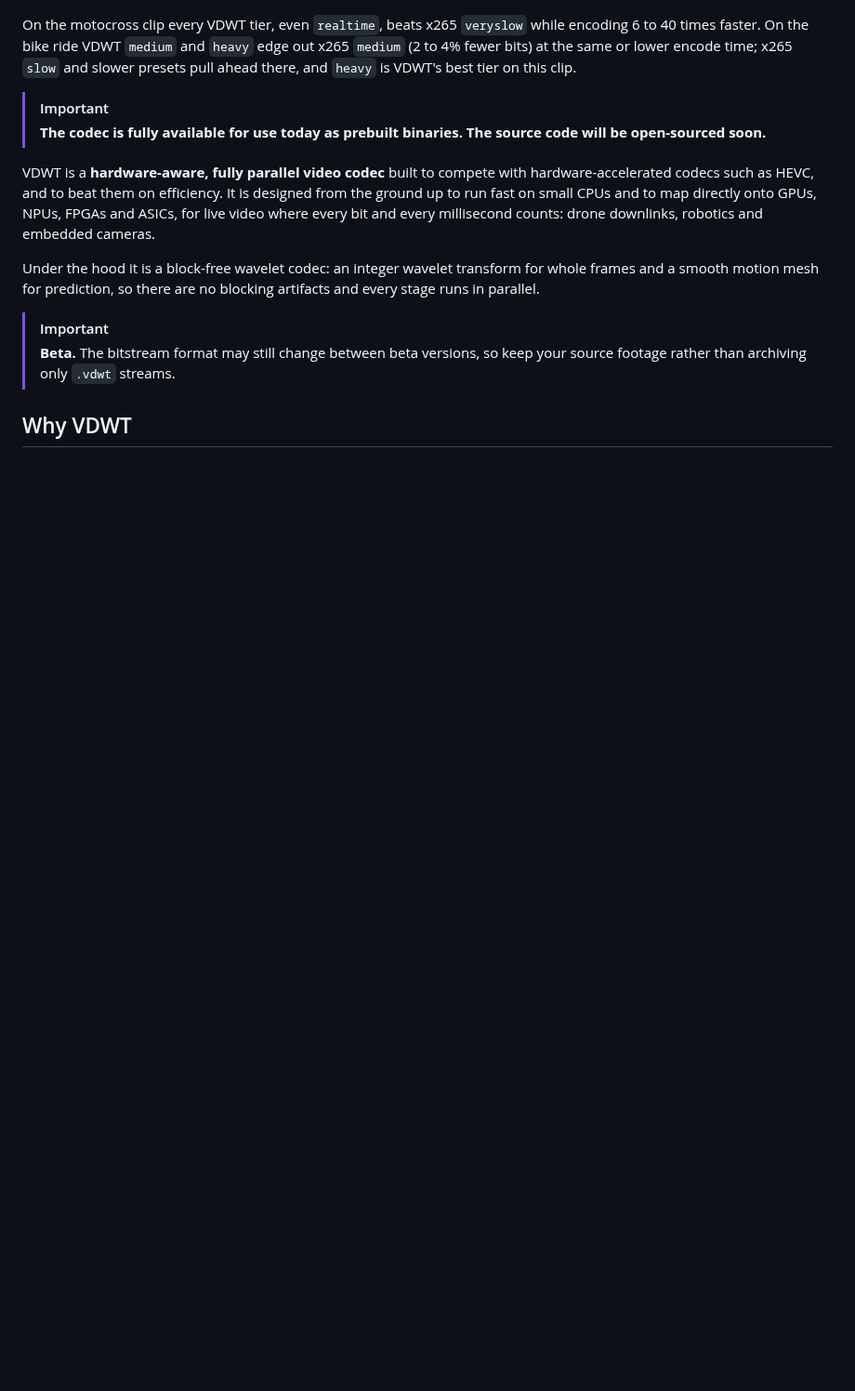
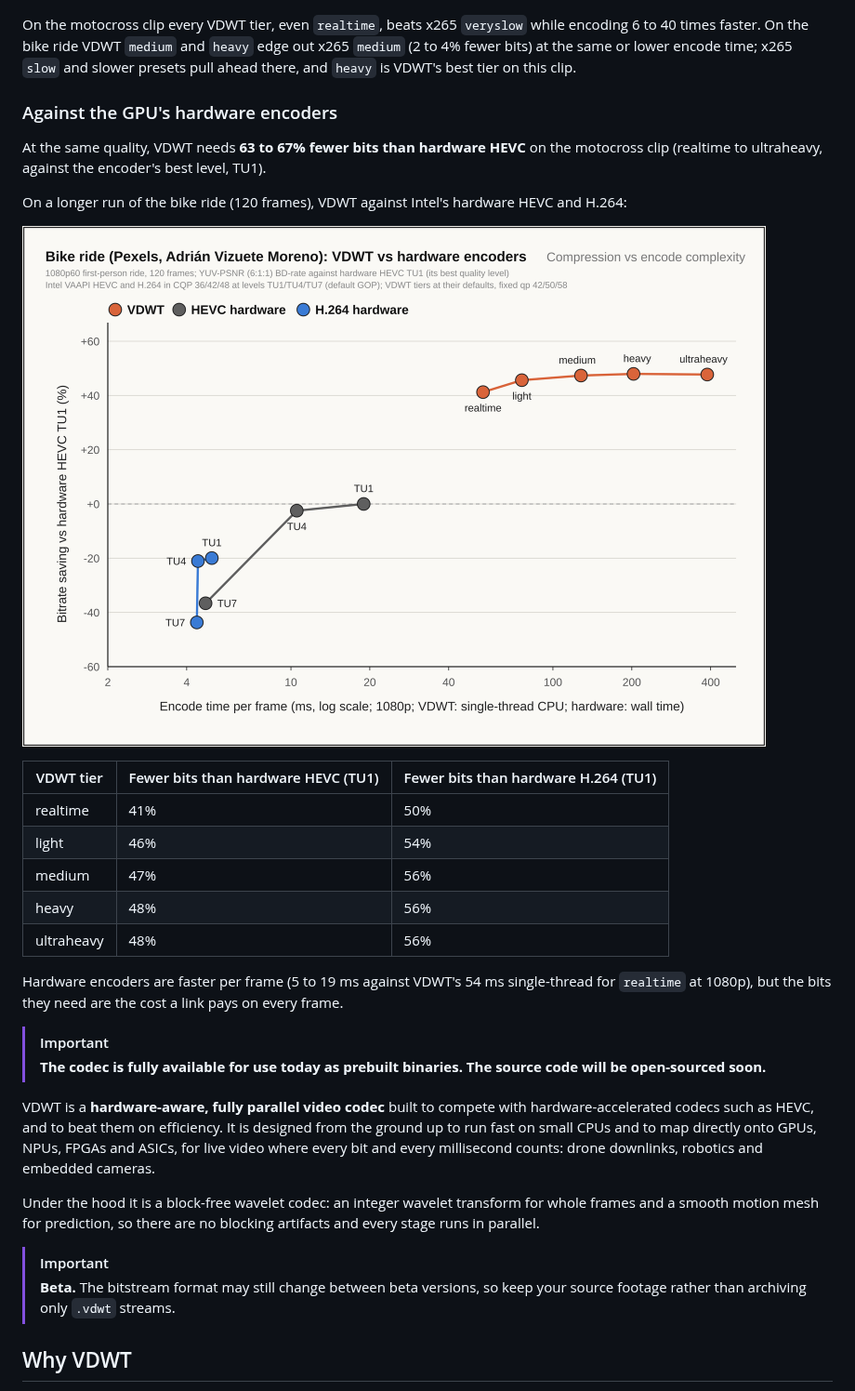
Before and after one commit to niko3x/vdwt, a Markdown page: README.md, the part around the change. Shown at 93% size. Rendered like a GitHub page; pictures changed too: media/pareto_bike_hw.png (added); blank space fills up the shorter version.

Commit message:
README: VDWT vs hardware HEVC and H.264 (bike, 120 frames) and motocross savings
Co-Authored-By: Claude Opus 5.5 <noreply@anthropic.com>

```diff
--- a/README.md
+++ b/README.md
@@ -27,6 +27,26 @@ On the motocross clip every VDWT tier, even `realtime`, beats x265 `veryslow` wh
 6 to 40 times faster. On the bike ride VDWT `medium` and `heavy` edge out x265 `medium` (2 to 4%
 fewer bits) at the same or lower encode time; x265 `slow` and slower presets pull ahead there,
 and `heavy` is VDWT's best tier on this clip.
+
+### Against the GPU's hardware encoders
+
+At the same quality, VDWT needs **63 to 67% fewer bits than hardware HEVC** on the motocross
+clip (realtime to ultraheavy, against the encoder's best level, TU1).
+
+On a longer run of the bike ride (120 frames), VDWT against Intel's hardware HEVC and H.264:
+
+![Bike ride, 120 frames: VDWT against hardware HEVC and H.264](media/pareto_bike_hw.png)
+
+| VDWT tier | Fewer bits than hardware HEVC (TU1) | Fewer bits than hardware H.264 (TU1) |
+|---|---|---|
+| realtime | 41% | 50% |
+| light | 46% | 54% |
+| medium | 47% | 56% |
+| heavy | 48% | 56% |
+| ultraheavy | 48% | 56% |
+
+Hardware encoders are faster per frame (5 to 19 ms against VDWT's 54 ms single-thread for
+`realtime` at 1080p), but the bits they need are the cost a link pays on every frame.
 
 > [!IMPORTANT]
 > **The codec is fully available for use today as prebuilt binaries. The source code will be
```
